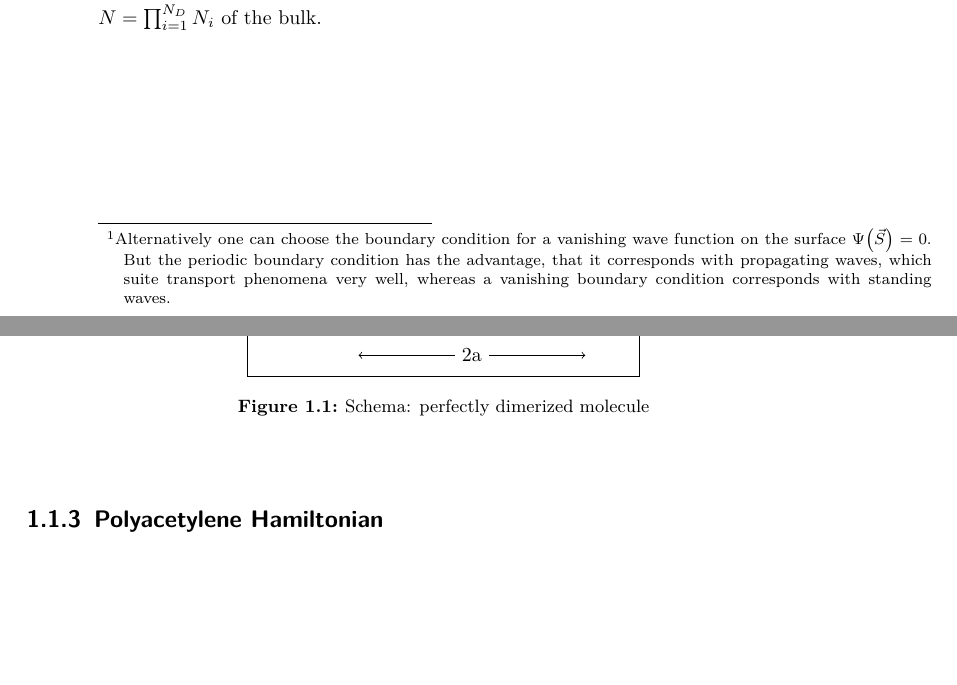
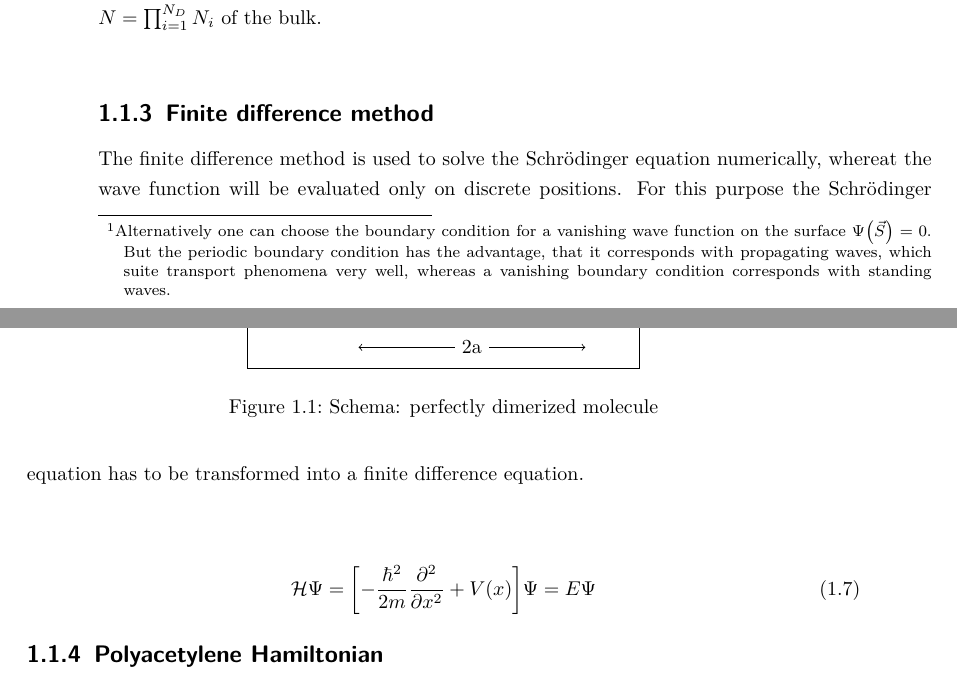
Before and after one commit to lambdahalbe/BachelorThesis, a LaTeX thesis (Titelseite.tex, which reads Chapters/Introduction.tex): two parts of pages 6 and 7 of 19, joined at a grey line, cut so that both start at the same text, the shorter picture padded with empty space. Compiled offline with pdfLaTeX.

Commit message:
beginning finite distances

```diff
--- a/Chapters/Introduction.tex
+++ b/Chapters/Introduction.tex
@@ -49,7 +49,14 @@ where $N_i$ denotes the number of unit cells in the direction $\vec{a}_i$ of the
 \end{align}
 One considers that the number of states in the first Brillouine zone equals the number of sites $N = \prod_{i = 1}^{N_D}N_i$ of the bulk.\\
 
-\newpage
+\subsection{Finite difference method}
+
+The finite difference method is used to solve the Schrödinger equation numerically, whereat the wave function will be evaluated only on discrete positions. For this purpose the Schrödinger equation has to be transformed into a finite difference equation.\\
+
+\begin{align}
+	\mathcal{H}\Psi &= \left[-\frac{\hbar^2}{2m}\frac{\partial^2}{\partial x^2}+V(x)\right]\Psi = E\Psi
+\end{align}
+
 \subsection{Polyacetylene Hamiltonian}
 Hamiltonian for trans-polyacetylene:
 
--- a/Titelseite.tex
+++ b/Titelseite.tex
@@ -36,8 +36,8 @@
 \usepackage[]{hyperref} % hidelinks to hide links :D
 \usepackage[a4paper]{geometry}
 \usepackage{graphicx}
-\usepackage[margin=10pt,font=small,labelfont=bf]{caption}
-\usepackage{subcaption}
+%\usepackage[margin=10pt,font=small,labelfont=bf]{caption}
+%\usepackage{subcaption}
 \usepackage{xcolor}
 \usepackage[sort&compress]{cleveref}
 \usepackage{paralist}
```
Also changed, not shown: Titelseite.pdf.
